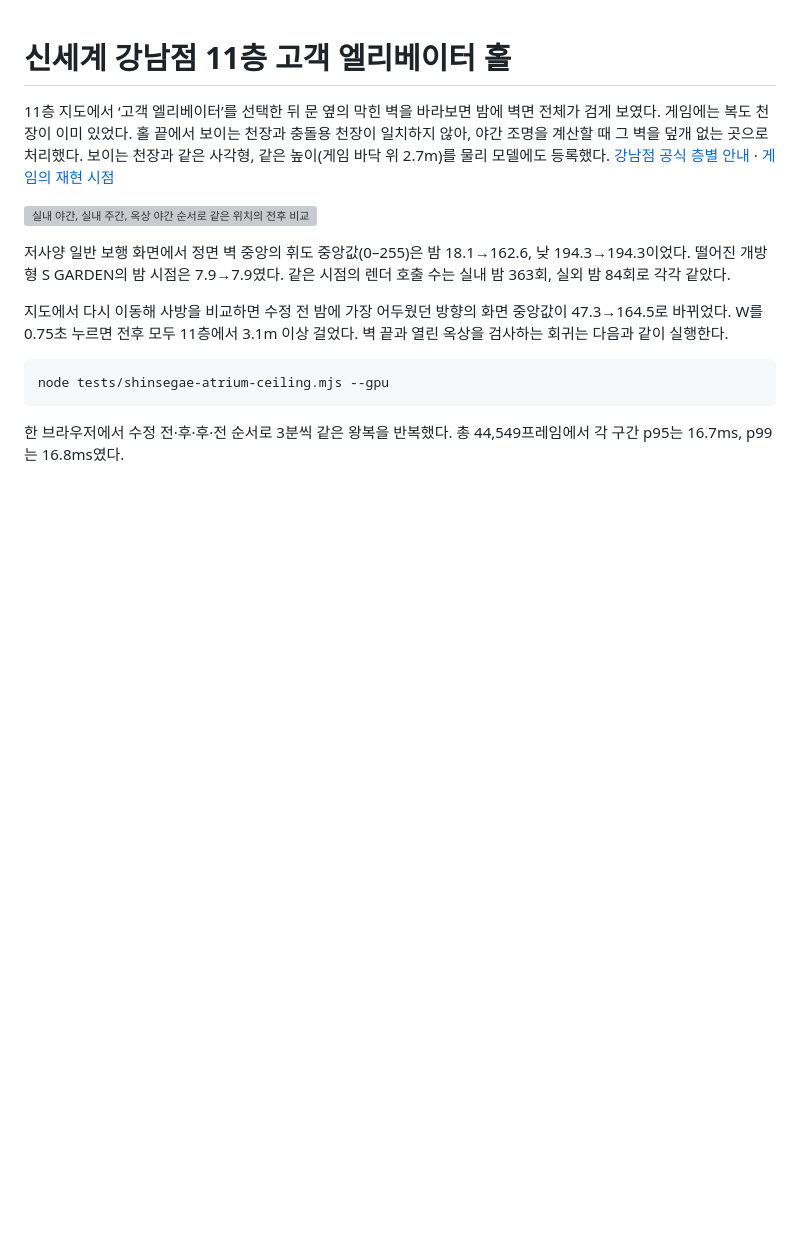
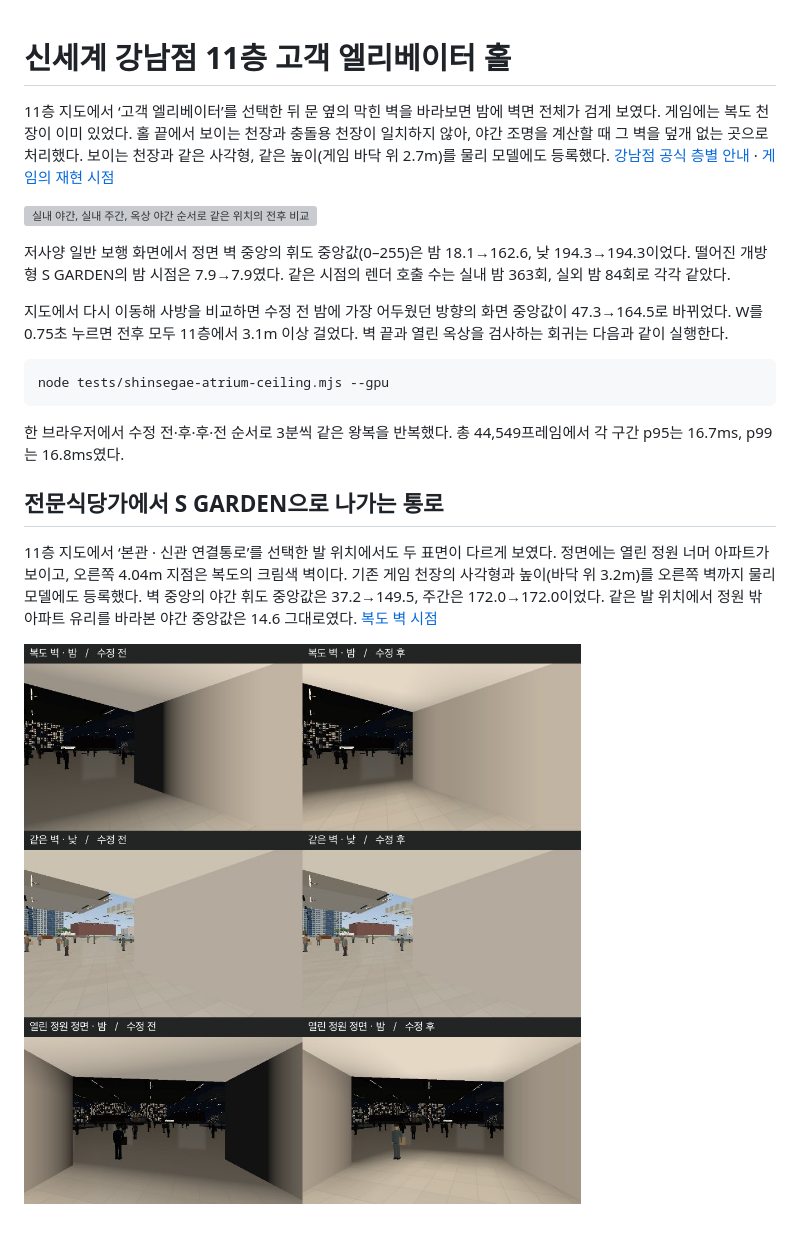
Before and after one commit to minwoo19930301/gangnam-terminal-world, a Markdown page: docs/map-audit/shinsegae-11f-lift-light.md, the part around the change. Rendered like a GitHub page; pictures changed too: docs/map-audit/shinsegae-11f-garden-passage.jpg (added); blank space fills up the shorter version; grey boxes are pictures that could not be loaded.

Commit message:
Light the inner walls of the covered rooftop garden passage

````diff
--- a/docs/map-audit/shinsegae-11f-lift-light.md
+++ b/docs/map-audit/shinsegae-11f-lift-light.md
@@ -13,3 +13,9 @@ node tests/shinsegae-atrium-ceiling.mjs --gpu
 ```
 
 한 브라우저에서 수정 전·후·후·전 순서로 3분씩 같은 왕복을 반복했다. 총 44,549프레임에서 각 구간 p95는 16.7ms, p99는 16.8ms였다.
+
+## 전문식당가에서 S GARDEN으로 나가는 통로
+
+11층 지도에서 ‘본관 · 신관 연결통로’를 선택한 발 위치에서도 두 표면이 다르게 보였다. 정면에는 열린 정원 너머 아파트가 보이고, 오른쪽 4.04m 지점은 복도의 크림색 벽이다. 기존 게임 천장의 사각형과 높이(바닥 위 3.2m)를 오른쪽 벽까지 물리 모델에도 등록했다. 벽 중앙의 야간 휘도 중앙값은 37.2→149.5, 주간은 172.0→172.0이었다. 같은 발 위치에서 정원 밖 아파트 유리를 바라본 야간 중앙값은 14.6 그대로였다. [복도 벽 시점](../../index.html#/shinsegae/11F?p=-44.506688,50.2,44.411873,-27.502,0)
+
+![통로 안 벽과 문밖 정원의 주야간 비교](shinsegae-11f-garden-passage.jpg)
````
Also changed, not shown: 2 other files.
